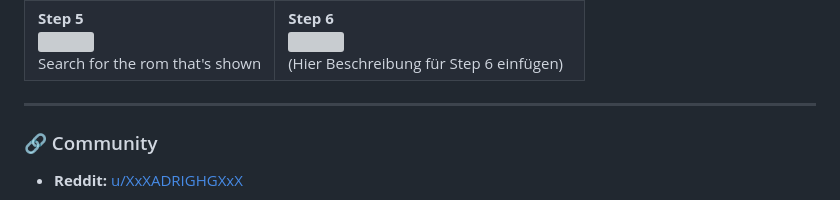
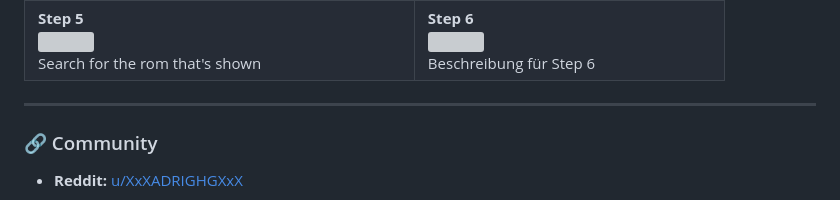
Before and after one commit to adrighg-scripts/DsPico-Cover-converter, a Markdown page: README.md, the part around one of its changes. Drawn GitHub-style; grey boxes are pictures that could not be loaded.

```diff
--- a/README.md
+++ b/README.md
@@ -98,7 +91,7 @@ The DsPico requires specific 8-bit BMP files to display game covers correctly. T
     <td style="padding: 15px; vertical-align: top;">
       <strong>Step 6</strong><br>
       <img src="assets/step6" width="300"><br>
-      <span>(Hier Beschreibung für Step 6 einfügen)</span>
+      <span>Beschreibung für Step 6</span>
     </td>
   </tr>
 </table>
```
Also changed, not shown: other parts of README.md (+9 -16 lines).
